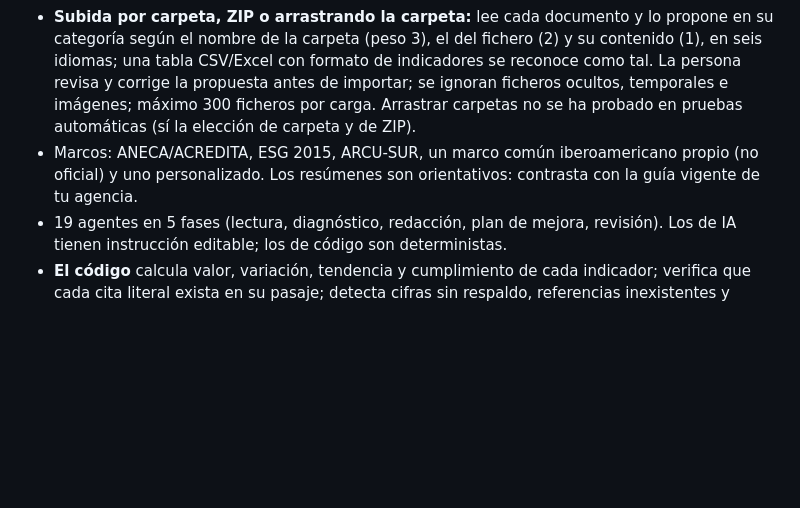
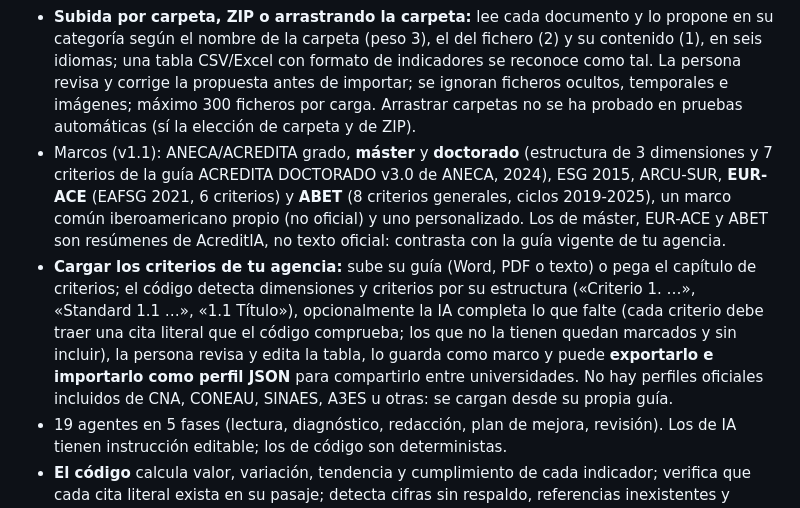
Before and after one commit to fborrasumh/acreditia, a Markdown page: README.md, the part around the change. Drawn GitHub-style; blank space fills up the shorter version.

Commit message:
README: versión 1.1.0

```diff
--- a/README.md
+++ b/README.md
@@ -12,7 +12,8 @@ Autoinforme y plan de mejora de un título, con evidencias verificadas. Aplicaci
 
 - Recibe las siete clases de evidencia de un título de grado (encuestas, indicadores, quejas y felicitaciones, plan de mejoras, auditoría interna, informes de seguimiento o reacreditación y actas) en Word, PDF, PowerPoint, Excel, texto o pegado, y una tabla de indicadores por plantilla CSV/Excel.
 - **Subida por carpeta, ZIP o arrastrando la carpeta:** lee cada documento y lo propone en su categoría según el nombre de la carpeta (peso 3), el del fichero (2) y su contenido (1), en seis idiomas; una tabla CSV/Excel con formato de indicadores se reconoce como tal. La persona revisa y corrige la propuesta antes de importar; se ignoran ficheros ocultos, temporales e imágenes; máximo 300 ficheros por carga. Arrastrar carpetas no se ha probado en pruebas automáticas (sí la elección de carpeta y de ZIP).
-- Marcos: ANECA/ACREDITA, ESG 2015, ARCU-SUR, un marco común iberoamericano propio (no oficial) y uno personalizado. Los resúmenes son orientativos: contrasta con la guía vigente de tu agencia.
+- Marcos (v1.1): ANECA/ACREDITA grado, **máster** y **doctorado** (estructura de 3 dimensiones y 7 criterios de la guía ACREDITA DOCTORADO v3.0 de ANECA, 2024), ESG 2015, ARCU-SUR, **EUR-ACE** (EAFSG 2021, 6 criterios) y **ABET** (8 criterios generales, ciclos 2019-2025), un marco común iberoamericano propio (no oficial) y uno personalizado. Los de máster, EUR-ACE y ABET son resúmenes de AcreditIA, no texto oficial: contrasta con la guía vigente de tu agencia.
+- **Cargar los criterios de tu agencia:** sube su guía (Word, PDF o texto) o pega el capítulo de criterios; el código detecta dimensiones y criterios por su estructura («Criterio 1. …», «Standard 1.1 …», «1.1 Título»), opcionalmente la IA completa lo que falte (cada criterio debe traer una cita literal que el código comprueba; los que no la tienen quedan marcados y sin incluir), la persona revisa y edita la tabla, lo guarda como marco y puede **exportarlo e importarlo como perfil JSON** para compartirlo entre universidades. No hay perfiles oficiales incluidos de CNA, CONEAU, SINAES, A3ES u otras: se cargan desde su propia guía.
 - 19 agentes en 5 fases (lectura, diagnóstico, redacción, plan de mejora, revisión). Los de IA tienen instrucción editable; los de código son deterministas.
 - **El código** calcula valor, variación, tendencia y cumplimiento de cada indicador; verifica que cada cita literal exista en su pasaje; detecta cifras sin respaldo, referencias inexistentes y expresiones triunfalistas; limita la valoración propuesta por la IA con reglas objetivas; prioriza las debilidades y valida el plan (cargo, plazo dentro del curso, indicador, meta numérica).
 - **La persona** confirma la valoración de cada criterio; queda registrada en una cadena de huellas SHA-256.
```
